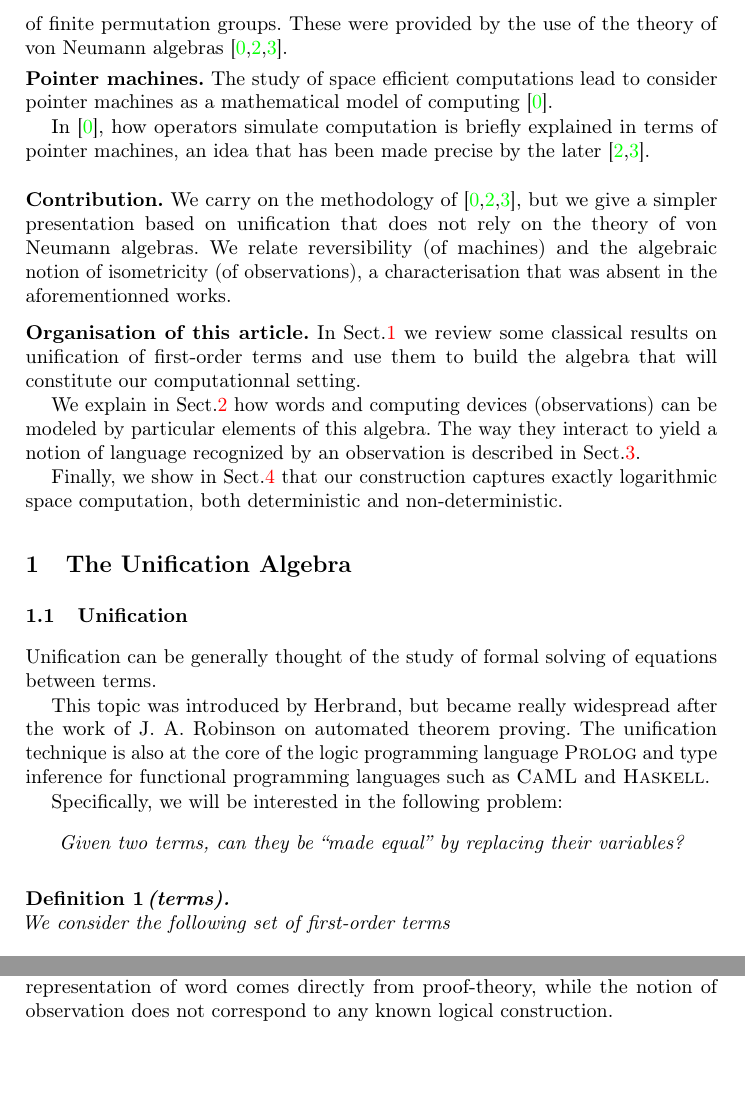
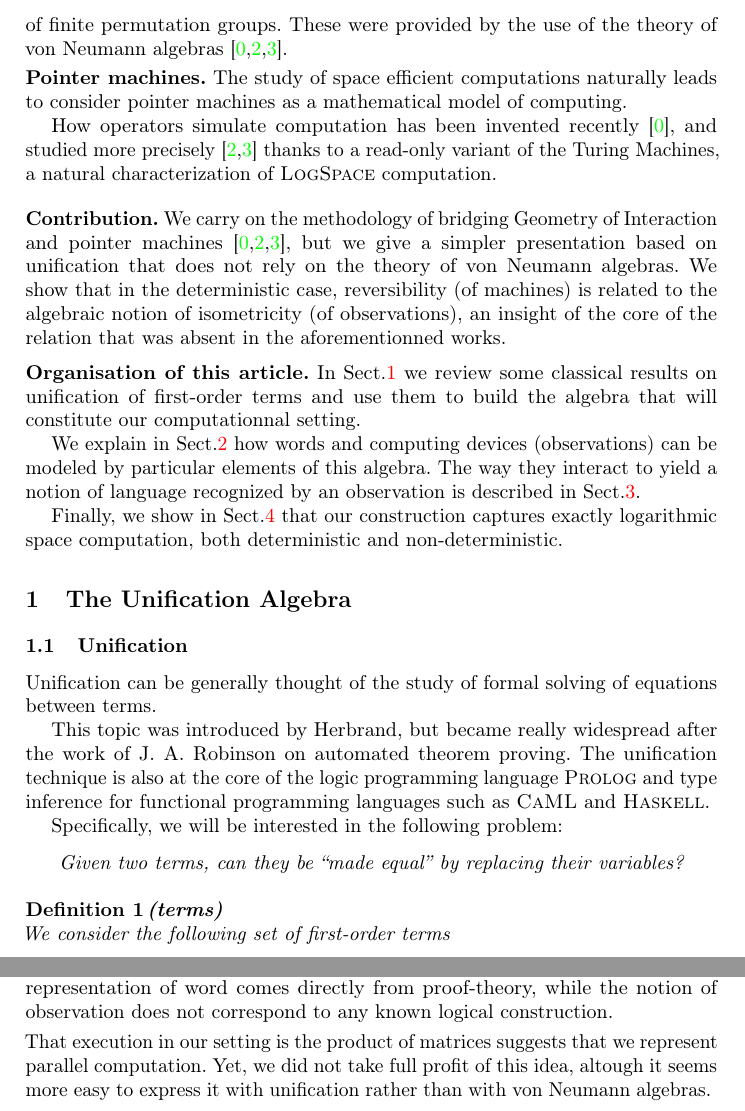
Before and after one commit to mbagnol/logspace, a LaTeX thesis (MAIN.tex, which reads conclusion.tex, introduction.tex): two parts of pages 2 and 15 of 17, joined at a grey line, cut so that both start at the same text, the shorter picture padded with empty space. Compiled offline with pdfLaTeX; a missing bibliography style is replaced by a similar one.

Commit message:
C’est fini pour aujourd’hui : intro, ccl, principalement.

```diff
--- a/conclusion.tex
+++ b/conclusion.tex
@@ -34,4 +35,9 @@ the more restrictive the notion of representation of word is, the more liberal t
 Whether and how this can affect the corresponding complexity class is definitely a direction for future work.
 
 \smallskip
-The logical counterpart of this work also need clarifying. Indeed, the notion of representation of word comes directly from proof-theory, while the notion of observation does not correspond to any known logical construction.
+The logical counterpart of this work also need clarifying.
+Indeed, the notion of representation of word comes directly from proof-theory, while the notion of observation does not correspond to any known logical construction.
+
+\smallskip
+That execution in our setting is the product of matrices suggests that we represent parallel computation.
+Yet, we did not take full profit of this idea, altough it seems more easy to express it with unification rather than with von Neumann algebras.
--- a/introduction.tex
+++ b/introduction.tex
@@ -14,16 +14,21 @@ The tools shaped by this approach have also been used to study directly complexi
 It turns out that this language is expressive enough to encode various algebraic structures, including a notion of unbounded tensor product and a representation of finite permutation groups. These were provided by the use of the theory of von Neumann algebras \cite{girard_normativity_2012,aubert_characterizing_2012,seiller_logarithmic_2013}.
 
 \smallskip\noindent
-\textbf{Pointer machines.} The study of space efficient computations lead to consider pointer machines as a mathematical model of computing \cite{hofmann_pointer_2009}.%,hofmann_pure_2010}.
+\textbf{Pointer machines.} The study of space efficient computations naturally leads to consider pointer machines as a mathematical model of computing.%\cite{hofmann_pointer_2009}.%,hofmann_pure_2010}.
 
-In \cite{girard_normativity_2012}, how operators simulate computation is briefly explained in terms of pointer machines, an idea that has been made precise by the later \cite{aubert_characterizing_2012,seiller_logarithmic_2013}.
+How operators simulate computation has been invented recently \cite{girard_normativity_2012}, and studied more precisely \cite{aubert_characterizing_2012,seiller_logarithmic_2013} thanks to a read-only variant of the Turing Machines, a natural characterization of {\sc LogSpace} computation.
+%In \cite{girard_normativity_2012}, how operators simulate computation is briefly explained in terms of pointer machines, an idea that has been made precise by the later \cite{aubert_characterizing_2012,seiller_logarithmic_2013}.
+
 
 %We introduce here a notion of pointer machine that is specifically designed to be easily translated into
 
 \bigskip\noindent
-\textbf{Contribution.} We carry on the methodology of \cite{girard_normativity_2012,aubert_characterizing_2012,seiller_logarithmic_2013},
-but we give a simpler presentation based on unification that does not rely on the theory of von Neumann algebras.
-We relate reversibility (of machines) and the algebraic notion of isometricity (of observations), a characterisation that was absent in the aforementionned works.
+\textbf{Contribution.} We carry on the methodology of bridging Geometry of Interaction and pointer machines  \cite{girard_normativity_2012,aubert_characterizing_2012,seiller_logarithmic_2013}, but we give a simpler presentation based on unification that does not rely on the theory of von Neumann algebras.
+We show that in the deterministic case, reversibility (of machines) is related to the algebraic notion of isometricity (of observations), an insight of the core of the relation that was absent in the aforementionned works.
+
+%\bigskip\noindent
+%\textbf{Contribution.} We carry on the methodology of \cite{girard_normativity_2012,aubert_characterizing_2012,seiller_logarithmic_2013}, but we give a simpler presentation based on unification that does not rely on the theory of von Neumann algebras.
+%We relate reversibility (of machines) and the algebraic notion of isometricity (of observations), a characterisation that was absent in the aforementionned works.
 
 \medskip\noindent
 \textbf{Organisation of this article.} In Sect.\ref{sec_unification} we review some classical results on unification of first-order terms and use them to build the algebra that will constitute our computationnal setting.
```
Also changed, not shown: a_faire.txt (+3 -3 lines), styles/thm.fancy.tex (+1 -1 lines), conclusion.tex (3 more changed lines).
